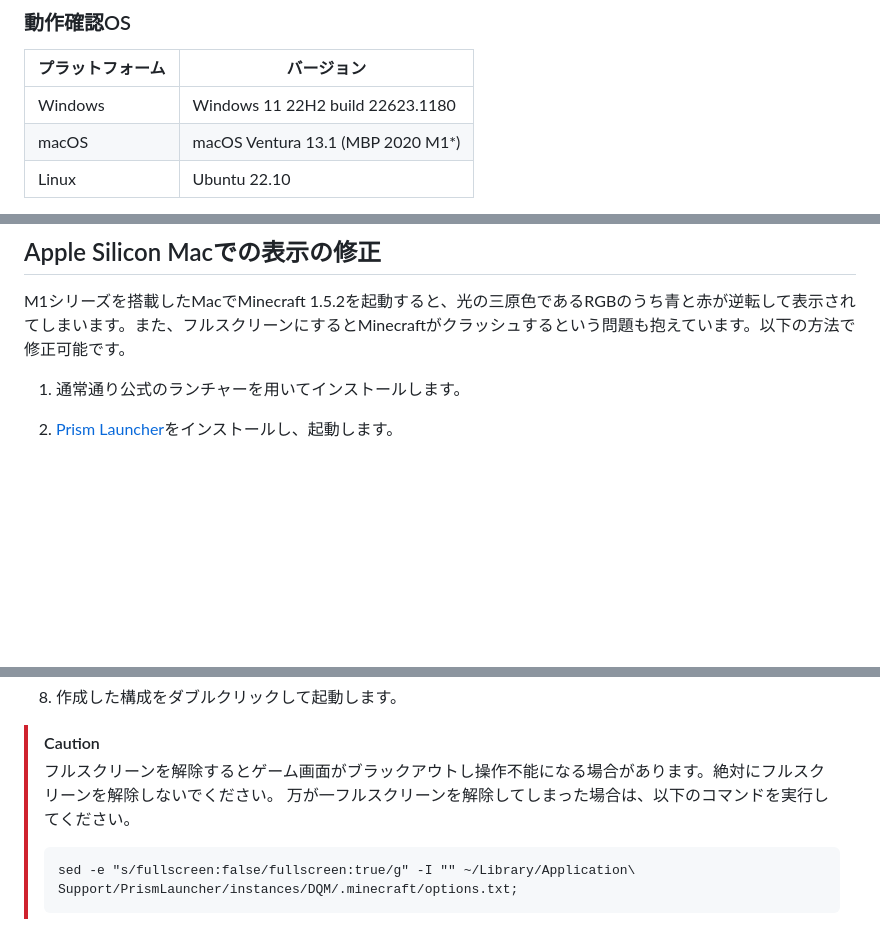
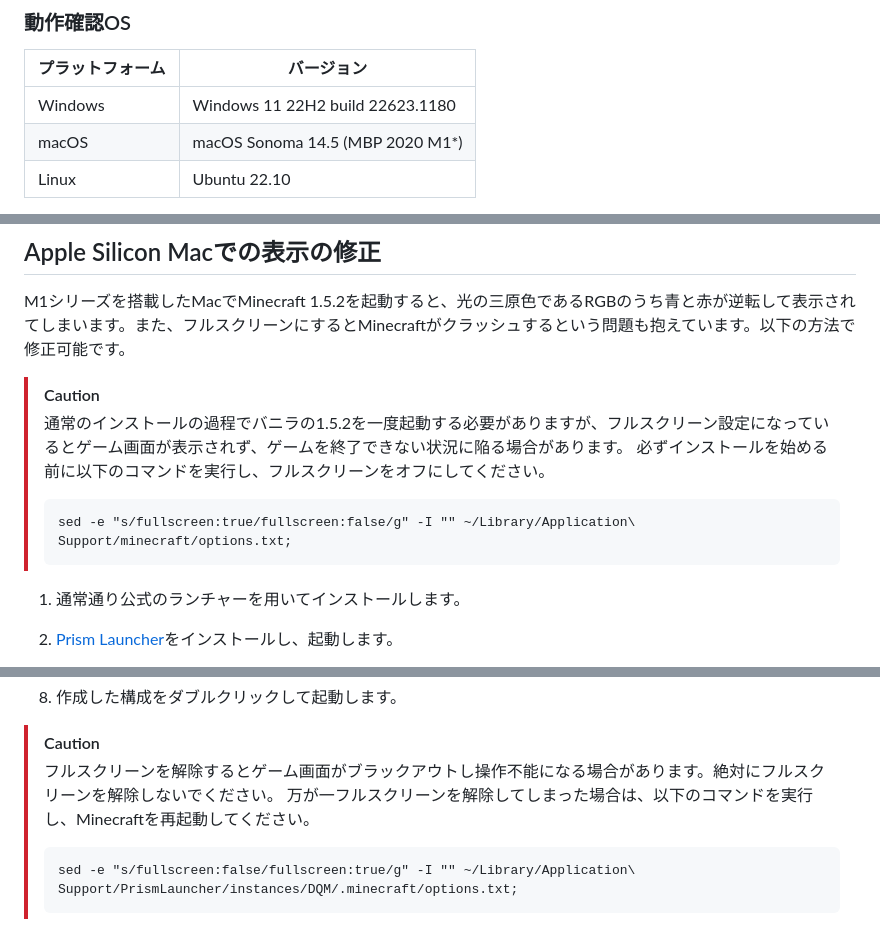
Before and after one commit to chika3742/dqm_installer_flt, a Markdown page: README.md, 3 parts joined by grey strips. GitHub-like rendering; blank space fills up the shorter version.

````diff
--- a/README.md
+++ b/README.md
@@ -11,7 +11,7 @@ DQM Installer (Flutterリメイク)
 | プラットフォーム | バージョン |
 | --- | --- |
 | Windows | Windows 11 22H2 build 22623.1180 |
-| macOS | macOS Ventura 13.1 (MBP 2020 M1*) |
+| macOS | macOS Sonoma 14.5 (MBP 2020 M1*) |
 | Linux | Ubuntu 22.10 |
 
 - Apple Mシリーズを搭載したMacでは色の表示に不具合が発生します。詳しくは以下をご覧ください。
@@ -26,6 +26,14 @@ Windows 版 Minectaft ランチャーには、7/8版と10/11版(Microsoft Store
 ## Apple Silicon Macでの表示の修正
 
 M1シリーズを搭載したMacでMinecraft 1.5.2を起動すると、光の三原色であるRGBのうち青と赤が逆転して表示されてしまいます。また、フルスクリーンにするとMinecraftがクラッシュするという問題も抱えています。以下の方法で修正可能です。
+
+> [!CAUTION]
+>
+> 通常のインストールの過程でバニラの1.5.2を一度起動する必要がありますが、フルスクリーン設定になっているとゲーム画面が表示されず、ゲームを終了できない状況に陥る場合があります。
+> 必ずインストールを始める前に以下のコマンドを実行し、フルスクリーンをオフにしてください。
+> ```
+> sed -e "s/fullscreen:true/fullscreen:false/g" -I "" ~/Library/Application\ Support/minecraft/options.txt;
+> ```
 
 1. 通常通り公式のランチャーを用いてインストールします。
 2. [Prism Launcher](https://prismlauncher.org/download/mac/)をインストールし、起動します。
@@ -43,7 +51,7 @@ M1シリーズを搭載したMacでMinecraft 1.5.2を起動すると、光の三
 > [!CAUTION]
 >
 > フルスクリーンを解除するとゲーム画面がブラックアウトし操作不能になる場合があります。絶対にフルスクリーンを解除しないでください。
-> 万が一フルスクリーンを解除してしまった場合は、以下のコマンドを実行してください。
+> 万が一フルスクリーンを解除してしまった場合は、以下のコマンドを実行し、Minecraftを再起動してください。
 > ```
 > sed -e "s/fullscreen:false/fullscreen:true/g" -I "" ~/Library/Application\ Support/PrismLauncher/instances/DQM/.minecraft/options.txt;
 > ```
````
